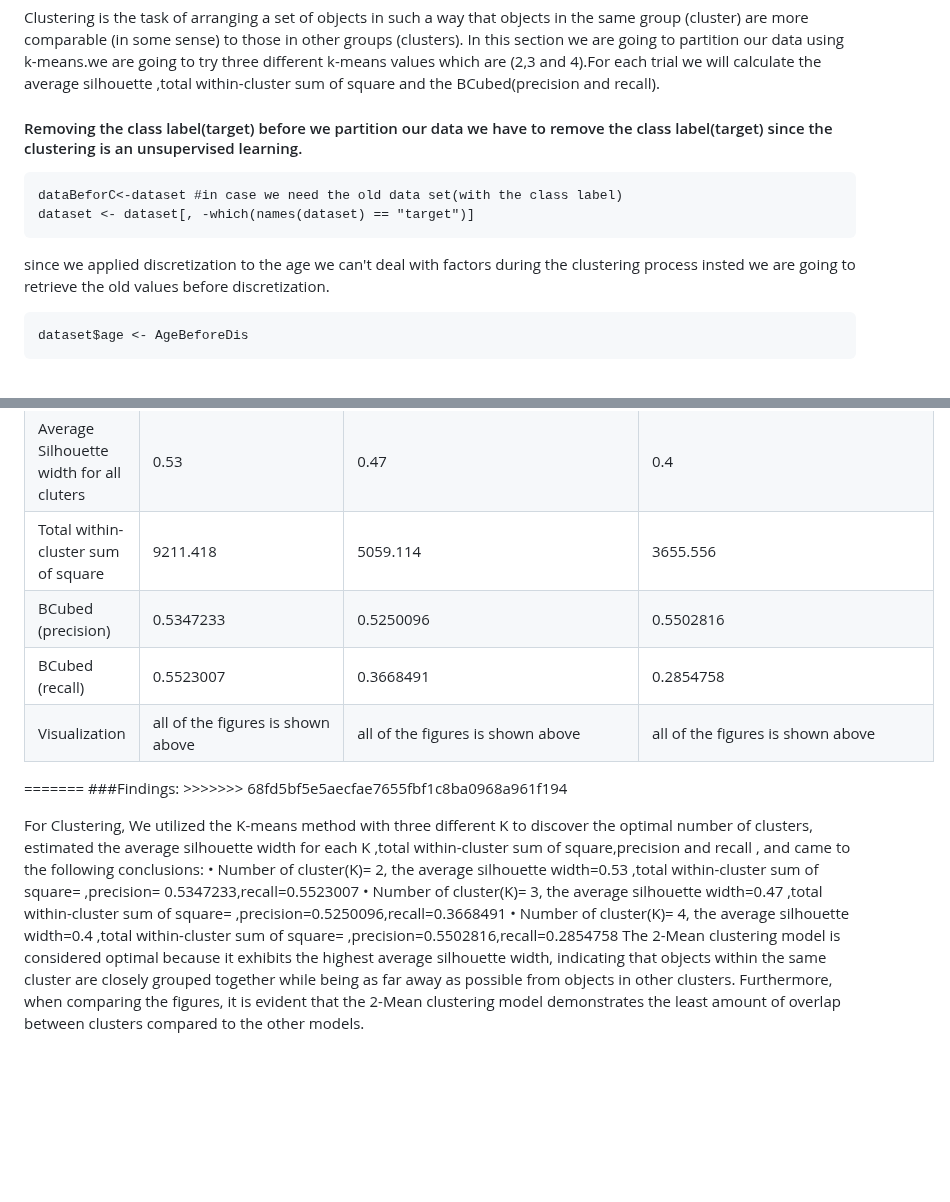
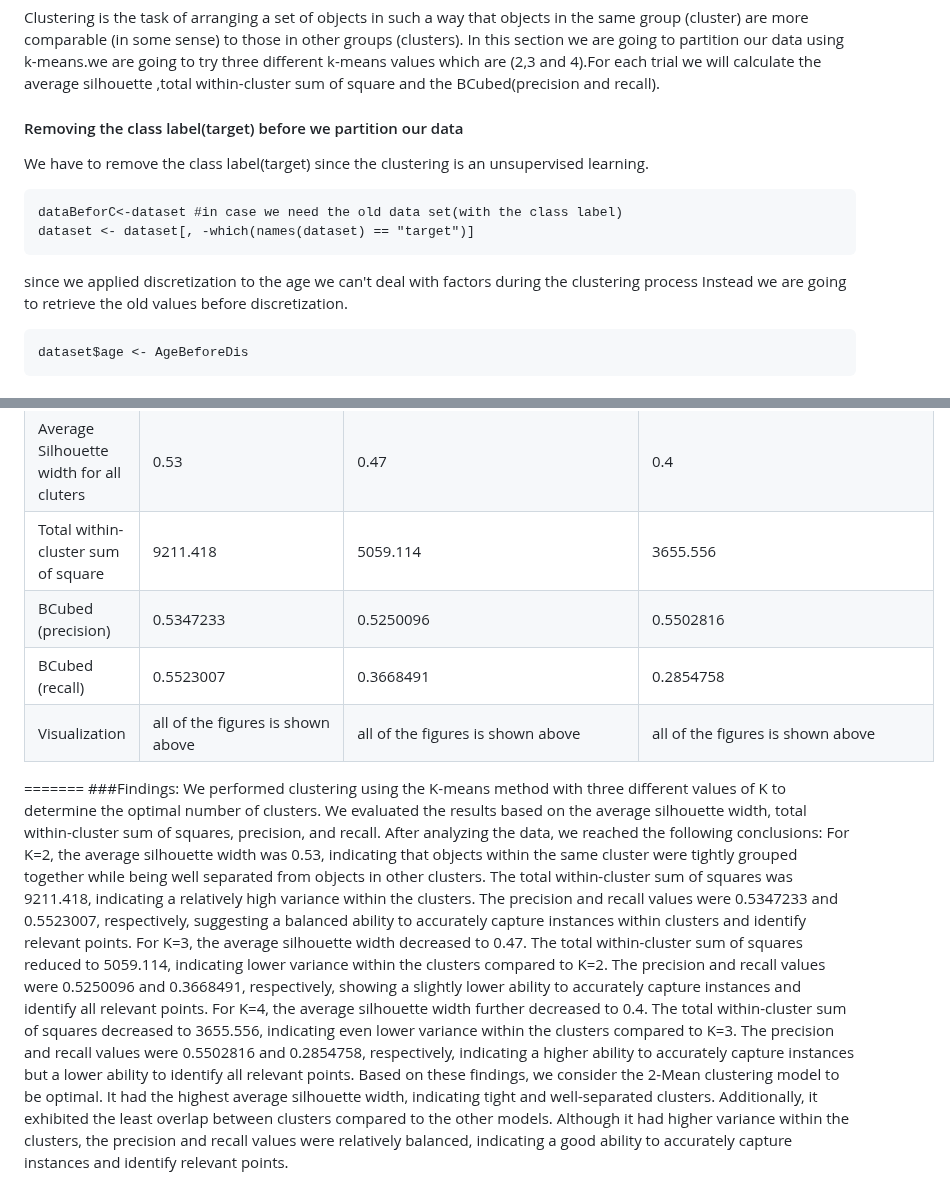
Before and after one commit to SulizLina/Heart-Disease, a Markdown page: heartdisease.md, 2 parts joined by grey strips. Rendered like a GitHub page; blank space fills up the shorter version.

````diff
--- a/heartdisease.md
+++ b/heartdisease.md
@@ -861,14 +861,16 @@ print(results)
 
 Clustering is the task of arranging a set of objects in such a way that objects in the same group (cluster) are more comparable (in some sense) to those in other groups (clusters). In this section we are going to partition our data using k-means.we are going to try three different k-means values which are (2,3 and 4).For each trial we will calculate the average silhouette ,total within-cluster sum of square and the BCubed(precision and recall).
 
-#### Removing the class label(target) before we partition our data we have to remove the class label(target) since the clustering is an unsupervised learning.
+#### Removing the class label(target) before we partition our data
+
+We have to remove the class label(target) since the clustering is an unsupervised learning.
 
 ```{r}
 dataBeforC<-dataset #in case we need the old data set(with the class label)
 dataset <- dataset[, -which(names(dataset) == "target")]
 ```
 
-since we applied discretization to the age we can't deal with factors during the clustering process insted we are going to retrieve the old values before discretization.
+since we applied discretization to the age we can't deal with factors during the clustering process Instead we are going to retrieve the old values before discretization.
 
 ```{r}
 dataset$age <- AgeBeforeDis
@@ -1168,15 +1170,14 @@ A precision of 0.5502816 suggests that approximately 55.0% of the items within t
 |------------------------------------------|----------------------------------|-----------------------------------------|-------------------------------------------------------|
 | Average Silhouette width for each cluter | cluter1=0.53,cluter2=0.53       | cluter1=0.46,cluter2=0.53,cluter3=0.43 | cluter1=0.39,cluter2=0.39,cluter3=0.47 ,cluter4=0.37 |
 | Average Silhouette width for all cluters | 0.53                             | 0.47                                    | 0.4                                                   |
-| Total within-cluster sum of square       | 9211.418                          |      5059.114                                   |  3655.556                                                     |
+| Total within-cluster sum of square       | 9211.418                        |   5059.114                                   |  3655.556                                                     |
 | BCubed (precision)                       | 0.5347233                        | 0.5250096                               | 0.5502816                                             |
 | BCubed (recall)                          | 0.5523007                        | 0.3668491                               | 0.2854758                                             |
 | Visualization                            | all of the figures is shown above | all of the figures is shown above       |    all of the figures is shown above               |
 
-======= ###Findings: \>\>\>\>\>\>\> 68fd5bf5e5aecfae7655fbf1c8ba0968a961f194
-
-For Clustering, We utilized the K-means method with three different K to discover the optimal number of clusters, estimated the average silhouette width for each K ,total within-cluster sum of square,precision and recall , and came to the following conclusions:
-• Number of cluster(K)= 2, the average silhouette width=0.53 ,total within-cluster sum of square= ,precision= 0.5347233,recall=0.5523007
-• Number of cluster(K)= 3, the average silhouette width=0.47 ,total within-cluster sum of square= ,precision=0.5250096,recall=0.3668491
-• Number of cluster(K)= 4, the average silhouette width=0.4 ,total within-cluster sum of square= ,precision=0.5502816,recall=0.2854758
-The 2-Mean clustering model is considered optimal because it exhibits the highest average silhouette width, indicating that objects within the same cluster are closely grouped together while being as far away as possible from objects in other clusters. Furthermore, when comparing the figures, it is evident that the 2-Mean clustering model demonstrates the least amount of overlap between clusters compared to the other models.
+======= ###Findings:
+We performed clustering using the K-means method with three different values of K to determine the optimal number of clusters. We evaluated the results based on the average silhouette width, total within-cluster sum of squares, precision, and recall. After analyzing the data, we reached the following conclusions:
+For K=2, the average silhouette width was 0.53, indicating that objects within the same cluster were tightly grouped together while being well separated from objects in other clusters. The total within-cluster sum of squares was 9211.418, indicating a relatively high variance within the clusters. The precision and recall values were 0.5347233 and 0.5523007, respectively, suggesting a balanced ability to accurately capture instances within clusters and identify relevant points.
+For K=3, the average silhouette width decreased to 0.47. The total within-cluster sum of squares reduced to 5059.114, indicating lower variance within the clusters compared to K=2. The precision and recall values were 0.5250096 and 0.3668491, respectively, showing a slightly lower ability to accurately capture instances and identify all relevant points.
+For K=4, the average silhouette width further decreased to 0.4. The total within-cluster sum of squares decreased to 3655.556, indicating even lower variance within the clusters compared to K=3. The precision and recall values were 0.5502816 and 0.2854758, respectively, indicating a higher ability to accurately capture instances but a lower ability to identify all relevant points.
+Based on these findings, we consider the 2-Mean clustering model to be optimal. It had the highest average silhouette width, indicating tight and well-separated clusters. Additionally, it exhibited the least overlap between clusters compared to the other models. Although it had higher variance within the clusters, the precision and recall values were relatively balanced, indicating a good ability to accurately capture instances and identify relevant points.
````
Also changed, not shown: other parts of heartdisease.md (+2 -2 lines).
